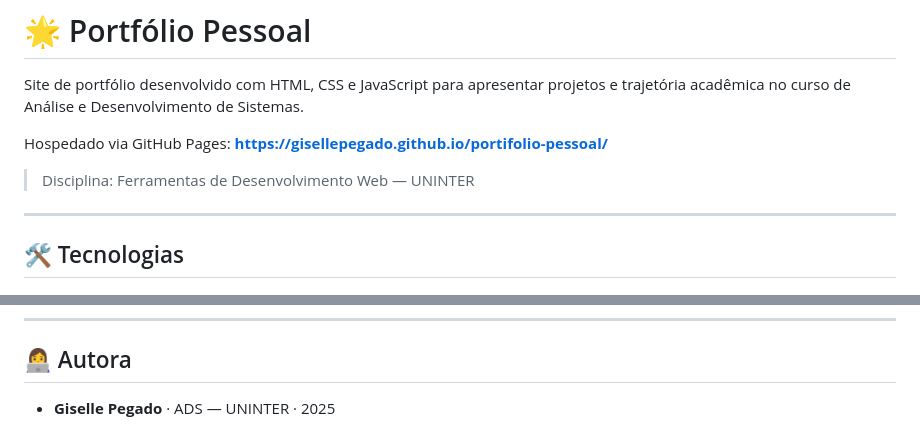
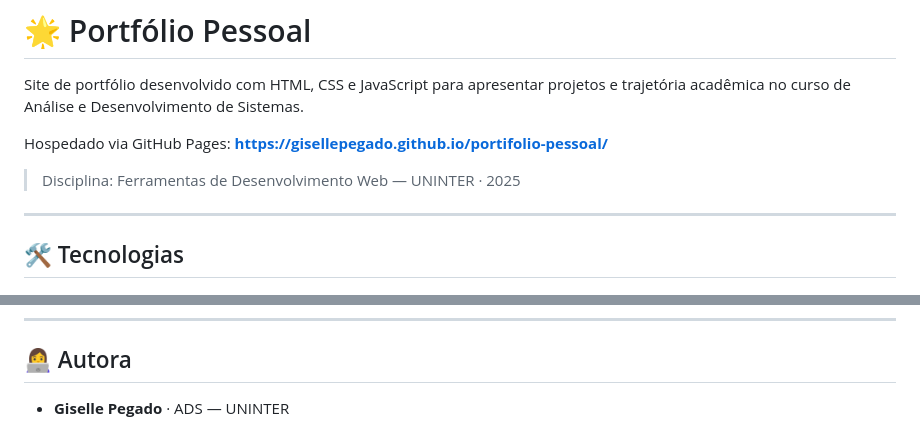
Before and after one commit to GisellePegado/portifolio-pessoal, a Markdown page: README.md, 2 parts joined by grey strips. Rendered like a GitHub page.

Commit message:
Revise author and discipline details in README
Updated academic information and removed year from author section.

```diff
--- a/README.md
+++ b/README.md
@@ -4,7 +4,7 @@ Site de portfólio desenvolvido com HTML, CSS e JavaScript para apresentar proje
 
 Hospedado via GitHub Pages: **https://gisellepegado.github.io/portifolio-pessoal/**
 
-> Disciplina: Ferramentas de Desenvolvimento Web — UNINTER
+> Disciplina: Ferramentas de Desenvolvimento Web — UNINTER · 2025
 
 ---
 
@@ -58,4 +58,4 @@ Este projeto documenta os seguintes conceitos na pasta [`concepts/`](concepts/):
 
 ## 👩‍💻 Autora
 
-- **Giselle Pegado** · ADS — UNINTER · 2025
+- **Giselle Pegado** · ADS — UNINTER
```
